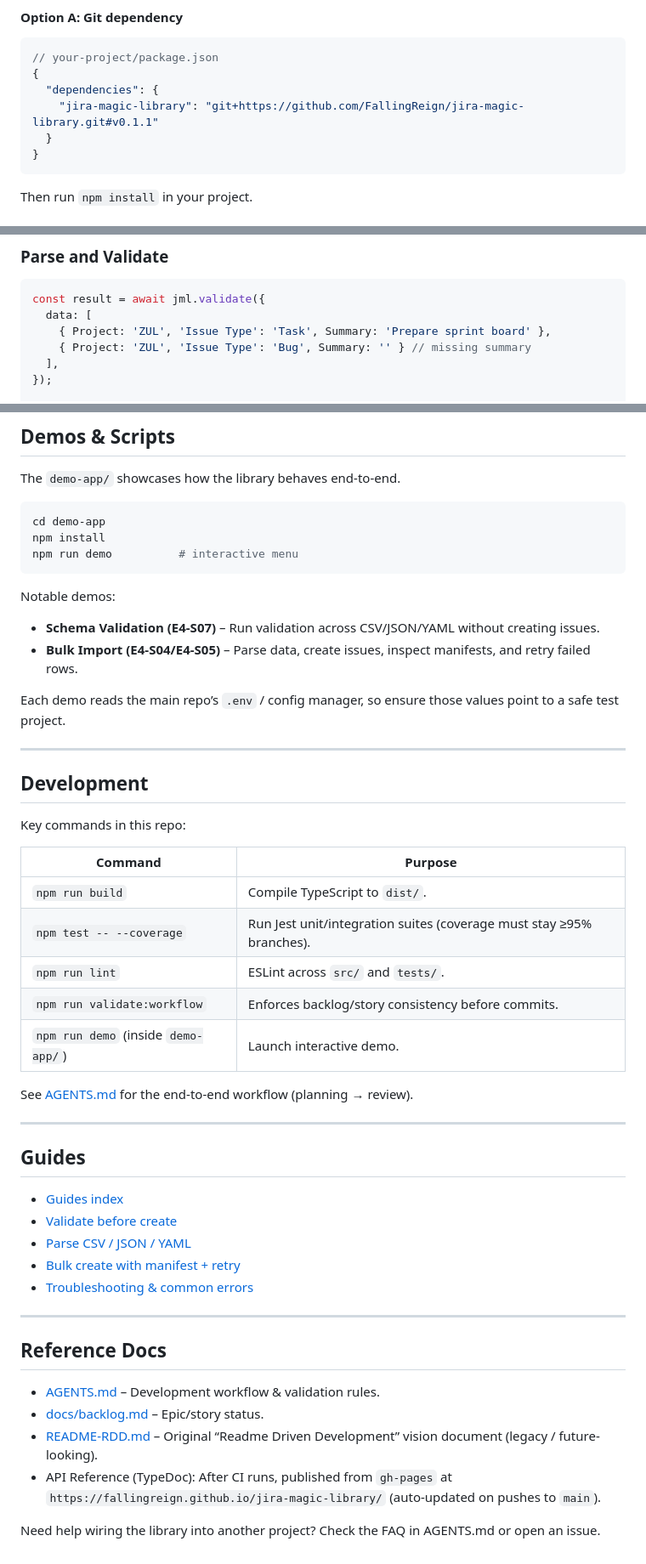
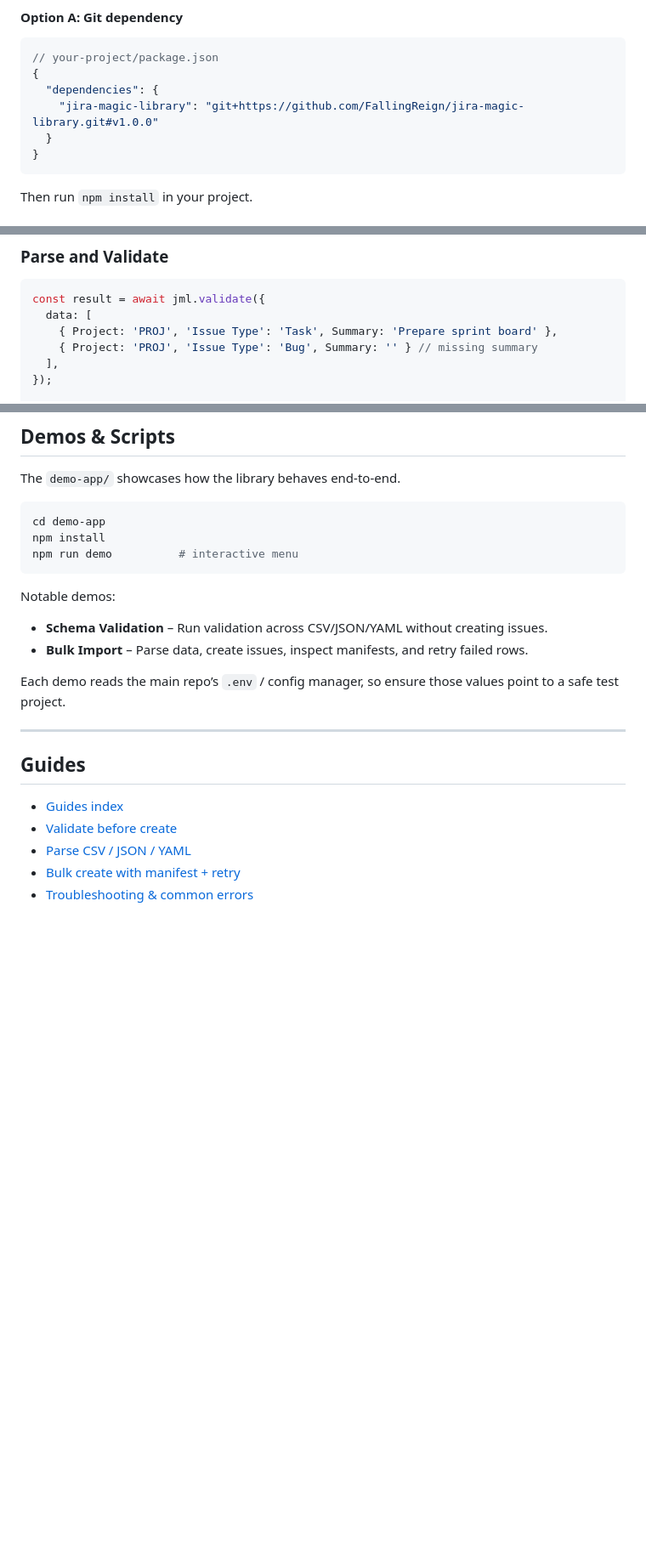
Before and after one commit to FallingReign/jira-magic-library, a Markdown page: README.md, 3 parts joined by grey strips. Shown: that part at 85% size. GitHub-like rendering; blank space fills up the shorter version.

````diff
--- a/README.md
+++ b/README.md
@@ -66,7 +64,7 @@ Since the package is not on npm yet, reference the Git repo directly (or via loc
 // your-project/package.json
 {
   "dependencies": {
-    "jira-magic-library": "git+https://github.com/FallingReign/jira-magic-library.git#v0.1.1"
+    "jira-magic-library": "git+https://github.com/FallingReign/jira-magic-library.git#v1.0.0"
   }
 }
 ```
@@ -104,8 +102,8 @@ const jml = new JML({
 ```ts
 const result = await jml.validate({
   data: [
-    { Project: 'ZUL', 'Issue Type': 'Task', Summary: 'Prepare sprint board' },
-    { Project: 'ZUL', 'Issue Type': 'Bug', Summary: '' } // missing summary
+    { Project: 'PROJ', 'Issue Type': 'Task', Summary: 'Prepare sprint board' },
+    { Project: 'PROJ', 'Issue Type': 'Bug', Summary: '' } // missing summary
   ],
 });
 
@@ -197,26 +195,10 @@ npm run demo          # interactive menu
 
 Notable demos:
 
-- **Schema Validation (E4-S07)** – Run validation across CSV/JSON/YAML without creating issues.
-- **Bulk Import (E4-S04/E4-S05)** – Parse data, create issues, inspect manifests, and retry failed rows.
+- **Schema Validation** – Run validation across CSV/JSON/YAML without creating issues.
+- **Bulk Import** – Parse data, create issues, inspect manifests, and retry failed rows.
 
 Each demo reads the main repo’s `.env` / config manager, so ensure those values point to a safe test project.
-
----
-
-## Development
-
-Key commands in this repo:
-
-| Command | Purpose |
-|---------|---------|
-| `npm run build` | Compile TypeScript to `dist/`. |
-| `npm test -- --coverage` | Run Jest unit/integration suites (coverage must stay ≥95% branches). |
-| `npm run lint` | ESLint across `src/` and `tests/`. |
-| `npm run validate:workflow` | Enforces backlog/story consistency before commits. |
-| `npm run demo` (inside `demo-app/`) | Launch interactive demo. |
-
-See [AGENTS.md](AGENTS.md) for the end-to-end workflow (planning → review).
 
 ---
 
@@ -227,14 +209,3 @@ See [AGENTS.md](AGENTS.md) for the end-to-end workflow (planning → review).
 - [Parse CSV / JSON / YAML](docs/guides/parsing-input.md)
 - [Bulk create with manifest + retry](docs/guides/bulk-manifest-retry.md)
 - [Troubleshooting & common errors](docs/guides/troubleshooting.md)
-
----
-
-## Reference Docs
-
-- [AGENTS.md](AGENTS.md) – Development workflow & validation rules.
-- [docs/backlog.md](docs/backlog.md) – Epic/story status.
-- [README-RDD.md](README-RDD.md) – Original “Readme Driven Development” vision document (legacy / future-looking).
-- API Reference (TypeDoc): After CI runs, published from `gh-pages` at `https://fallingreign.github.io/jira-magic-library/` (auto-updated on pushes to `main`).
-
-Need help wiring the library into another project? Check the FAQ in AGENTS.md or open an issue.
````
Also changed, not shown: other parts of README.md (+0 -2 lines).
